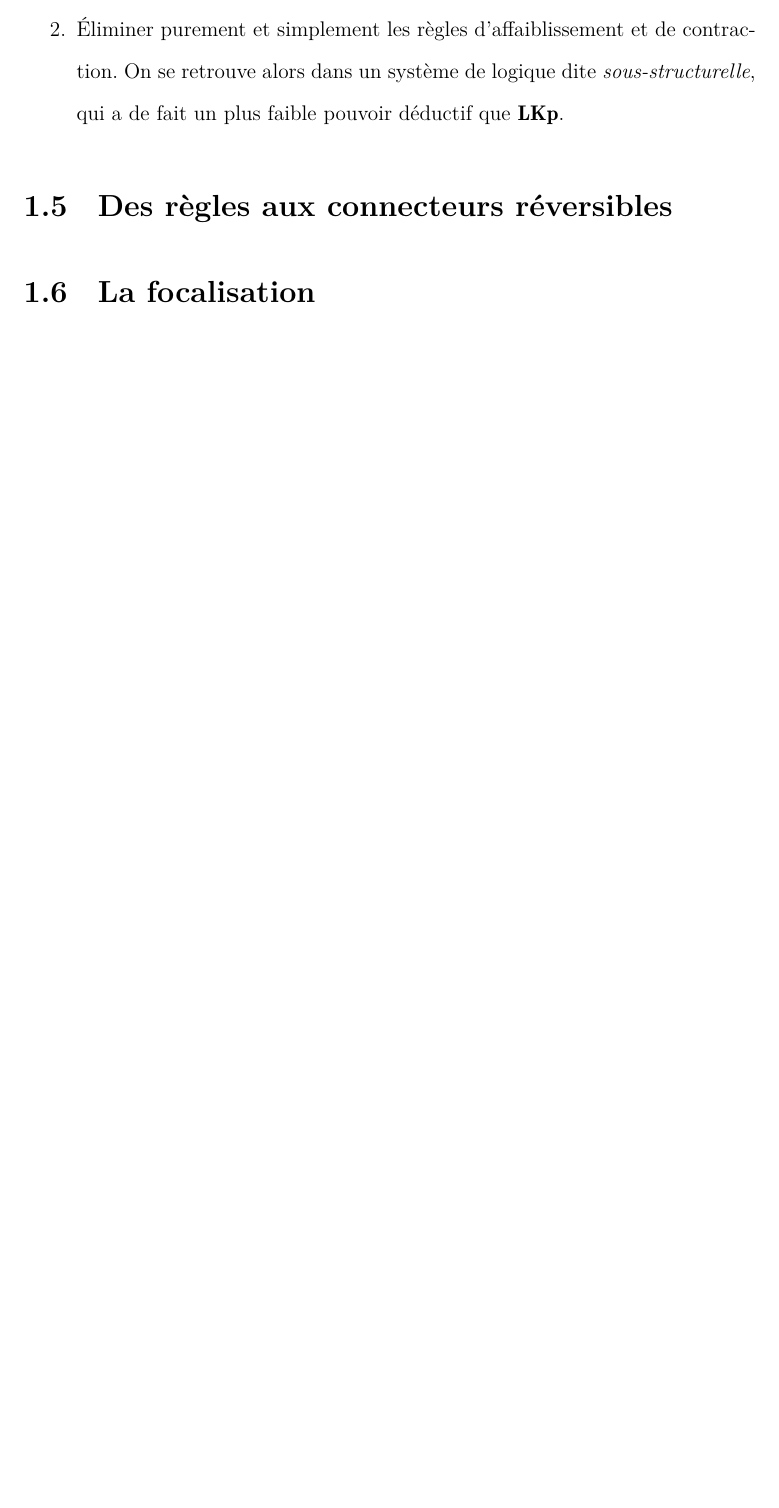
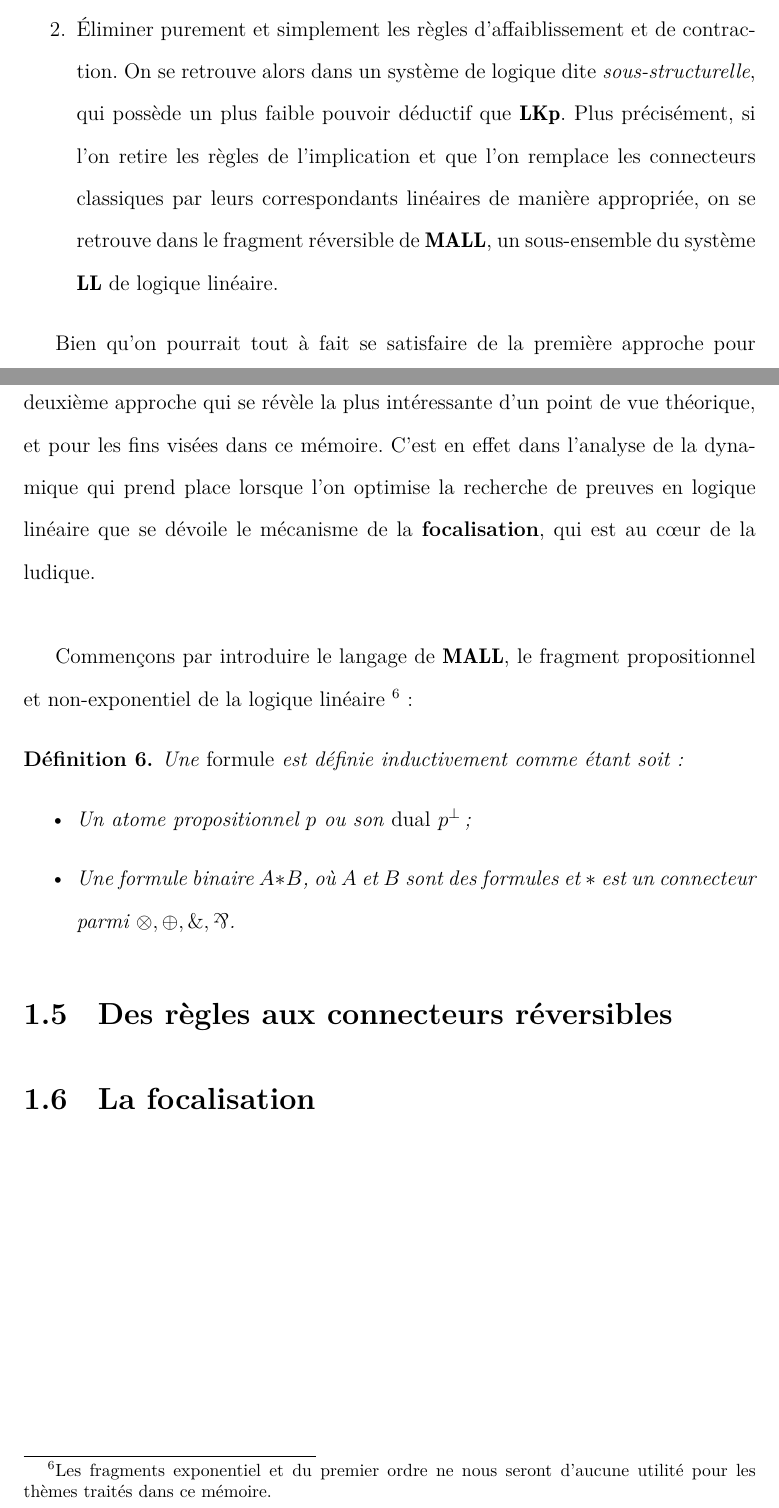
Before and after one commit to Champitoad/memoir-lophisc, a LaTeX document (main.tex): part of page 14 of 18 before the commit and two parts of pages 14 and 15 of 19 after it, the two joined at a grey line, cut so that both start at the same text, the shorter picture padded with empty space. Compiled offline with XeLaTeX.

Commit message:
Progressing...

```diff
--- a/main.tex
+++ b/main.tex
@@ -17,6 +17,7 @@
 \usepackage{longtable}
 \usepackage{tabu}
 \usepackage{multirow}
+\usepackage{cmll}
 
 \doublespacing
 
@@ -291,8 +292,20 @@ Cela permet de montrer la dérivabilité de la règle gauche de l'implication r
 Nous avons donc réussi à restreindre la source de l'irréversibilité de $\mathbf{LKp}$ aux seules règles d'affaiblissement, en se plaçant dans un système équivalent où toutes les règles logiques sont réversibles. Néanmoins pour cela il a fallu montrer l'interdérivabilité des versions réversibles et irréversibles des règles logiques, qui n'est possible qu'à l'aide des règles structurelles d'affaiblissement et de contraction. Or pour atteindre une procédure de recherche véritablement effective, il semble nécessaire de se débarrasser d'une part de l'affaiblissement qui est source d'irréversibilité, mais aussi de la contraction qui est source de \textbf{non-déterminisme}. En effet, dans notre cadre de recherche \textit{root-first}, une instance de règle de contraction peut être choisie à n'importe quelle étape de la recherche, ce qui introduit la nécessité d'effectuer du \textit{backtracking} dans le cas où la recherche échoue à cause d'une contraction négligée par le passé, en plus d'une complexité accrue par la duplication des formules. Se présentent alors deux possibilités :
 \begin{enumerate}
 	\item Cacher les règles structurelles à l'intérieur d'autres règles réversibles, de façon à conserver le pouvoir déductif de $\mathbf{LKp}$. Cela revient essentiellement à remplacer l'axiome d'identité par une version contextuelle $\prfbyaxiom{\irule{id}}{\Gamma,A \seq A,\Delta}$. Si l'on ajoute une règle d'introduction du connecteur 0-aire pour le faux $\bot$ et que l'on remplace la négation par sa définition $\neg A \colonequals A \lto \bot$, on obtient le système $\mathbf{G3cp}$ introduit dans \cite{vPN01}. Une stratégie de recherche effective pour $\mathbf{G3cp}$ consiste alors à simplement décomposer les formules du séquent final jusqu'à tomber sur des instances de l'axiome d'identité contextuel. Cette stratégie est déterministe (modulo l'ordre d'application des règles) car pour un séquent $\sigma$ et une formule $A$ de $\sigma$ donnés, il existe au plus une instance de règle de formule principale $A$ et de conclusion $\sigma$ qui n'est pas une instance d'axiome.
-	\item Éliminer purement et simplement les règles d'affaiblissement et de contraction. On se retrouve alors dans un système de logique dite \emph{sous-structurelle}, qui a de fait un plus faible pouvoir déductif que $\mathbf{LKp}$.
+	\item Éliminer purement et simplement les règles d'affaiblissement et de contraction. On se retrouve alors dans un système de logique dite \emph{sous-structurelle}, qui possède un plus faible pouvoir déductif que $\mathbf{LKp}$. Plus précisément, si l'on retire les règles de l'implication et que l'on remplace les connecteurs classiques par leurs correspondants linéaires de manière appropriée, on se retrouve dans le fragment réversible de $\mathbf{MALL}$, un sous-ensemble du système $\mathbf{LL}$ de logique linéaire.
 \end{enumerate}
+
+Bien qu'on pourrait tout à fait se satisfaire de la première approche pour mettre en oeuvre une recherche de preuve effective en logique classique, c'est la deuxième approche qui se révèle la plus intéressante d'un point de vue théorique, et pour les fins visées dans ce mémoire. C'est en effet dans l'analyse de la dynamique qui prend place lorsque l'on optimise la recherche de preuves en logique linéaire que se dévoile le mécanisme de la \textbf{focalisation}, qui est au cœur de la ludique.\\
+
+Commençons par introduire le langage de $\mathbf{MALL}$, le fragment propositionnel et non-exponentiel de la logique linéaire \footnote{Les fragments exponentiel et du premier ordre ne nous seront d'aucune utilité pour les thèmes traités dans ce mémoire.} :
+
+\begin{definition}
+	Une \emph{formule} est définie inductivement comme étant soit :
+	\begin{itemize}
+		\item Un atome propositionnel $p$ ou son \emph{dual} $p^{\bot}$;
+		\item Une formule binaire $A * B$, où $A$ et $B$ sont des formules et $\ast$ est un connecteur parmi $\otimes,\oplus,\with,\parr$.
+	\end{itemize}
+\end{definition}
 
 \section{Des règles aux connecteurs réversibles}
 
```
Also changed, not shown: main.bib (+15 -0 lines), main.tex (4 more changed lines).
